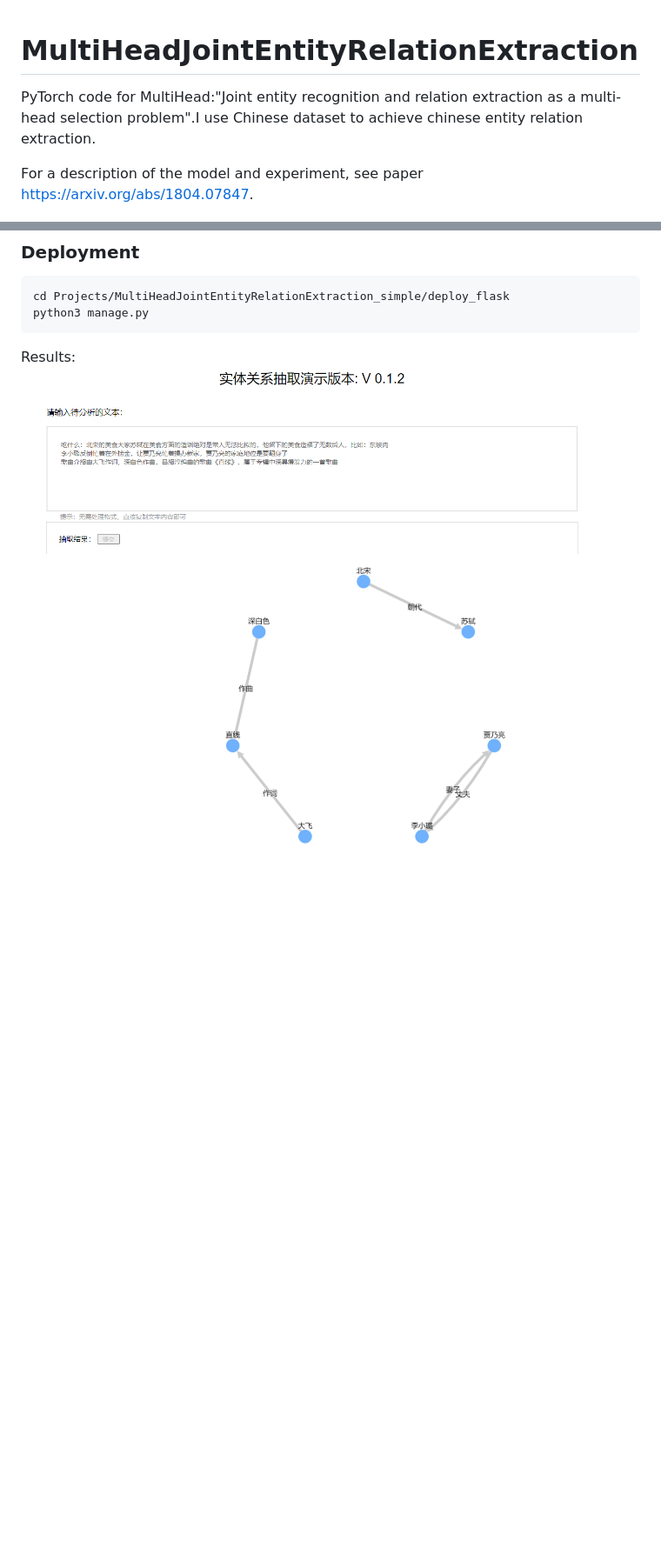
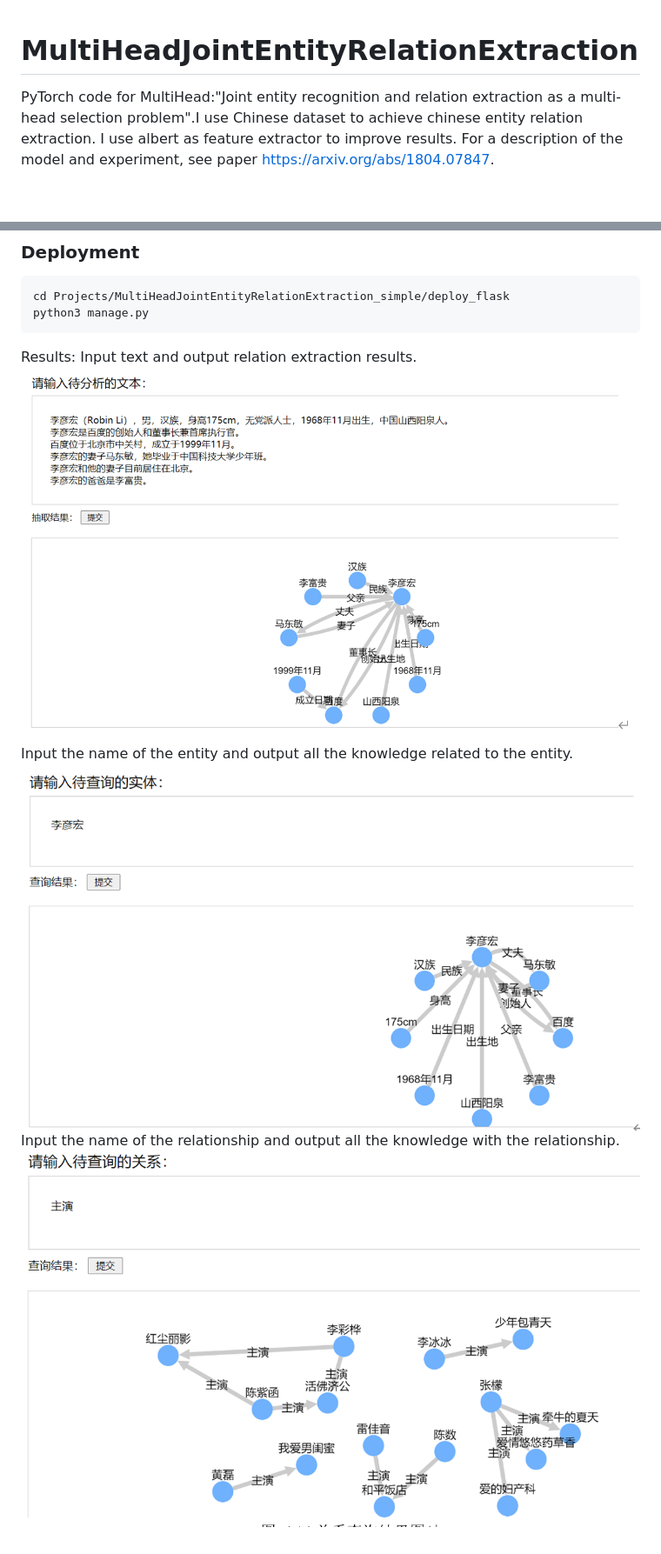
Before and after one commit to Xie-Minghui/MultiHeadJointEntityRelationExtraction_simple, a Markdown page: README.md, 2 parts joined by grey strips. Shown: that part at 87% size. GitHub-like rendering; pictures changed too: doc/img/entity.png (added), doc/img/relation.png (added), doc/img/relation_extract.png (added); blank space fills up the shorter version.

````diff
--- a/README.md
+++ b/README.md
@@ -1,7 +1,15 @@
+<!--
+ * @Author: xmh
+ * @Date: 2021-03-07 19:11:21
+ * @LastEditors: xmh
+ * @LastEditTime: 2021-05-20 21:37:30
+ * @Description:
+ * @FilePath: \MultiHeadJointEntityRelationExtraction_simple\README.md
+-->
 # MultiHeadJointEntityRelationExtraction
 
 PyTorch code for MultiHead:"Joint entity recognition and relation extraction as a multi-head selection problem".I use Chinese dataset to achieve chinese entity relation extraction.
-
+I use albert as feature extractor to improve results.
 For a description of the model and experiment, see paper https://arxiv.org/abs/1804.07847.
 
 ![image](./doc/img/model.png)
@@ -39,4 +76,9 @@ python3 manage.py
 ```
 
 Results:
-![image](./doc/img/deploy.png)
+Input text and output relation extraction results.
+![image](./doc/img/relation_extract.png)
+Input the name of the entity and output all the knowledge related to the entity.
+![image](./doc/img/entity.png)
+Input the name of the relationship and output all the knowledge with the relationship.
+![image](./doc/img/relation.png)
````
Also changed, not shown: other parts of README.md (+29 -0 lines).
